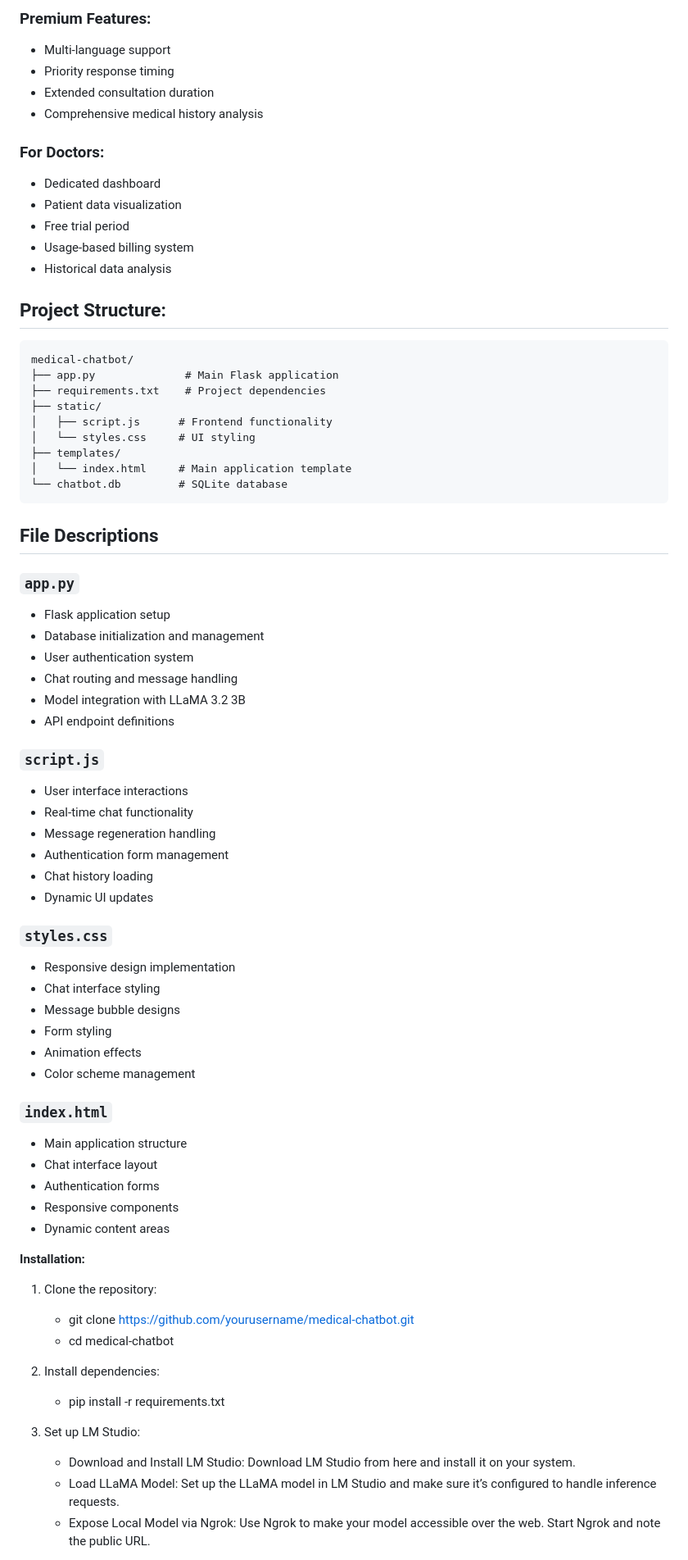
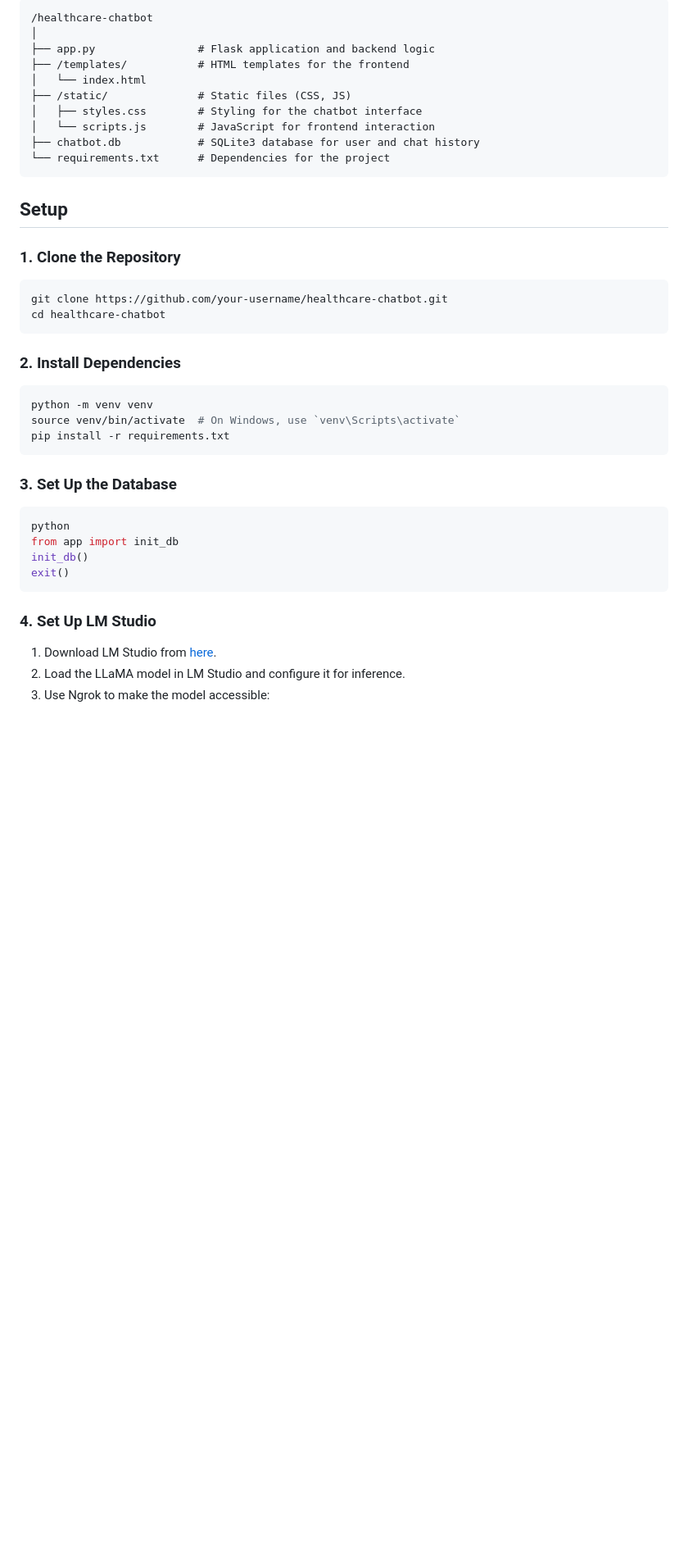
Before and after one commit to AkshayKarthickMS/AI-Powered-Healthcare-Chatbot, a Markdown page: README.md, the part around the change printed below. Shown: that part at 82% size. Drawn GitHub-style; blank space fills up the shorter version.

````diff
--- a/README.md
+++ b/README.md
@@ -103,74 +43,45 @@ The architecture supports seamless integration with:
-### Premium Features:
-- Multi-language support
-- Priority response timing
-- Extended consultation duration
-- Comprehensive medical history analysis
-
-### For Doctors:
-- Dedicated dashboard
-- Patient data visualization
-- Free trial period
-- Usage-based billing system
-- Historical data analysis
-
-## Project Structure:
-
-```
-medical-chatbot/
-├── app.py              # Main Flask application
-├── requirements.txt    # Project dependencies
-├── static/
-│   ├── script.js      # Frontend functionality
-│   └── styles.css     # UI styling
-├── templates/
-│   └── index.html     # Main application template
-└── chatbot.db         # SQLite database
+```plaintext
+/healthcare-chatbot
+│
+├── app.py                # Flask application and backend logic
+├── /templates/           # HTML templates for the frontend
+│   └── index.html
+├── /static/              # Static files (CSS, JS)
+│   ├── styles.css        # Styling for the chatbot interface
+│   └── scripts.js        # JavaScript for frontend interaction
+├── chatbot.db            # SQLite3 database for user and chat history
+└── requirements.txt      # Dependencies for the project
 ```
 
-## File Descriptions
+## Setup
 
-### `app.py`
-- Flask application setup
-- Database initialization and management
-- User authentication system
-- Chat routing and message handling
-- Model integration with LLaMA 3.2 3B
-- API endpoint definitions
+### 1. Clone the Repository
 
-### `script.js`
-- User interface interactions
-- Real-time chat functionality
-- Message regeneration handling
-- Authentication form management
-- Chat history loading
-- Dynamic UI updates
+```bash
+git clone https://github.com/your-username/healthcare-chatbot.git
+cd healthcare-chatbot
+```
 
-### `styles.css`
-- Responsive design implementation
-- Chat interface styling
-- Message bubble designs
-- Form styling
-- Animation effects
-- Color scheme management
+### 2. Install Dependencies
 
-### `index.html`
-- Main application structure
-- Chat interface layout
-- Authentication forms
-- Responsive components
-- Dynamic content areas
+```bash
+python -m venv venv
+source venv/bin/activate  # On Windows, use `venv\Scripts\activate`
+pip install -r requirements.txt
+```
 
- **Installation:**
+### 3. Set Up the Database
 
-1. Clone the repository:
-    - git clone https://github.com/yourusername/medical-chatbot.git
-    - cd medical-chatbot
+```bash
+python
+from app import init_db
+init_db()
+exit()
+```
 
-2. Install dependencies:
-    - pip install -r requirements.txt
+### 4. Set Up LM Studio
 
-3. Set up LM Studio:
-    - Download and Install LM Studio: Download LM Studio from here and install it on your system.
-    - Load LLaMA Model: Set up the LLaMA model in LM Studio and make sure it’s configured to handle inference requests.
-    - Expose Local Model via Ngrok: Use Ngrok to make your model accessible over the web. Start Ngrok and note the public URL.
+1. Download LM Studio from [here](https://www.lmstudio.com/).
+2. Load the LLaMA model in LM Studio and configure it for inference.
+3. Use Ngrok to make the model accessible:
 
````
Also changed, not shown: other parts of README.md (+63 -99 lines).
